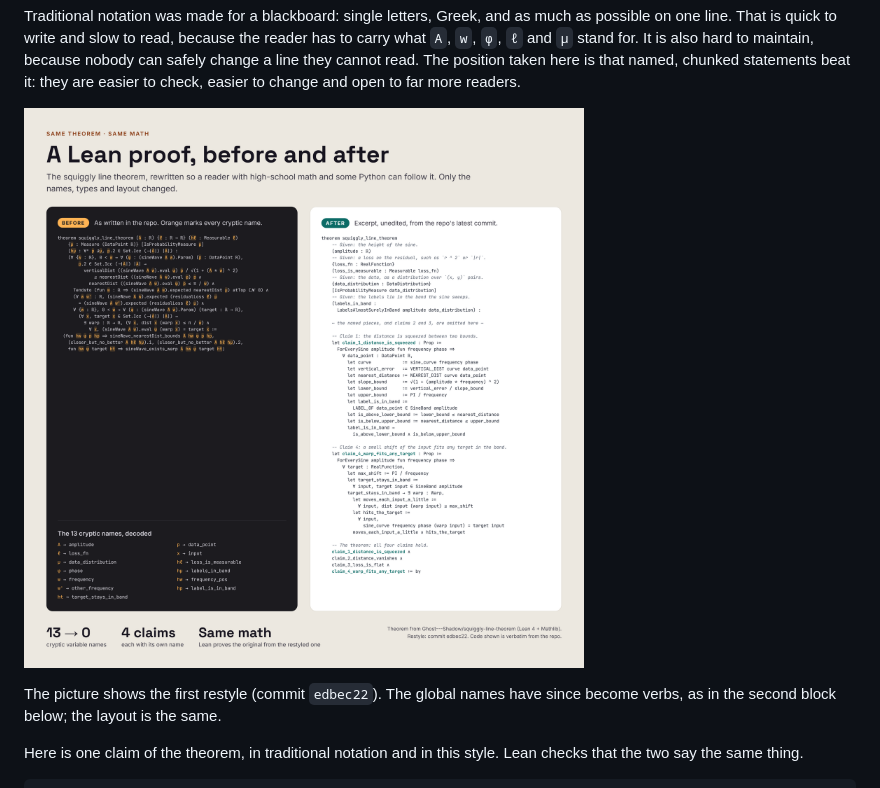
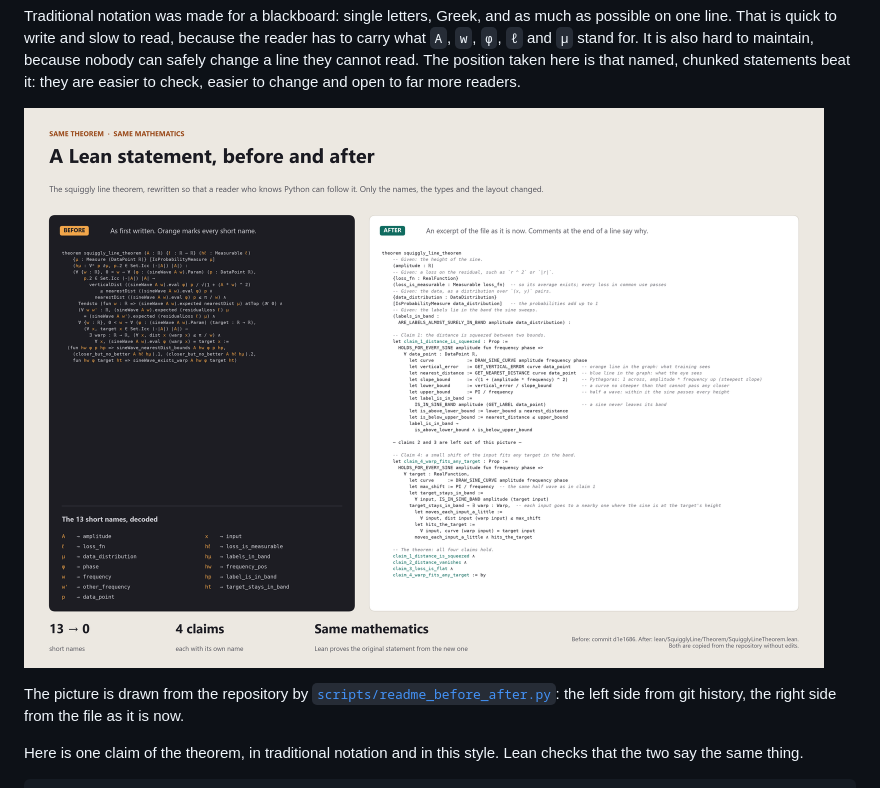
Before and after one commit to Ghost---Shadow/squiggly-line-conjecture, a Markdown page: README.md, the part around the change. Rendered like a GitHub page; pictures changed too: graphs/readme_before_and_after.png.

```diff
--- a/README.md
+++ b/README.md
@@ -97,11 +97,11 @@ It is also hard to maintain, because nobody can safely change a line they
 cannot read. The position taken here is that named, chunked statements beat
 it: they are easier to check, easier to change and open to far more readers.
 
-![The squiggly line theorem side by side. On the left, the statement as first written, with 13 single-letter and Greek names marked. On the right, the same statement with named givens, one quantity per line and one named claim per block.](graphs/readme_before_and_after.png)
+![The squiggly line theorem side by side. On the left, the statement as first written, with 13 single-letter and Greek names marked. On the right, the same statement with named givens, one quantity per line, a short comment where a line needs a reason, and one named claim per block.](graphs/readme_before_and_after.png)
 
-The picture shows the first restyle (commit `edbec22`). The global names
-have since become verbs, as in the second block below; the layout is the
-same.
+The picture is drawn from the repository by
+[`scripts/readme_before_after.py`](scripts/readme_before_after.py): the left
+side from git history, the right side from the file as it is now.
 
 Here is one claim of the theorem, in traditional notation and in this
 style. Lean checks that the two say the same thing.
```
Also changed, not shown: docs/wishlist.md (+10 -0 lines), 4 other files.
